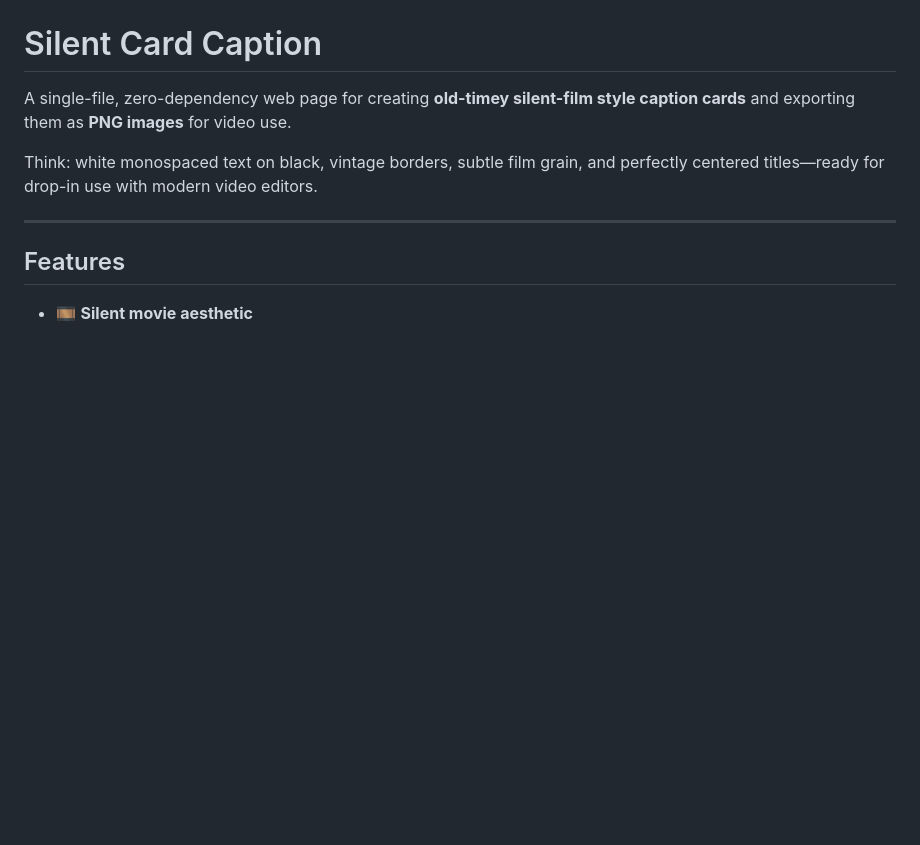
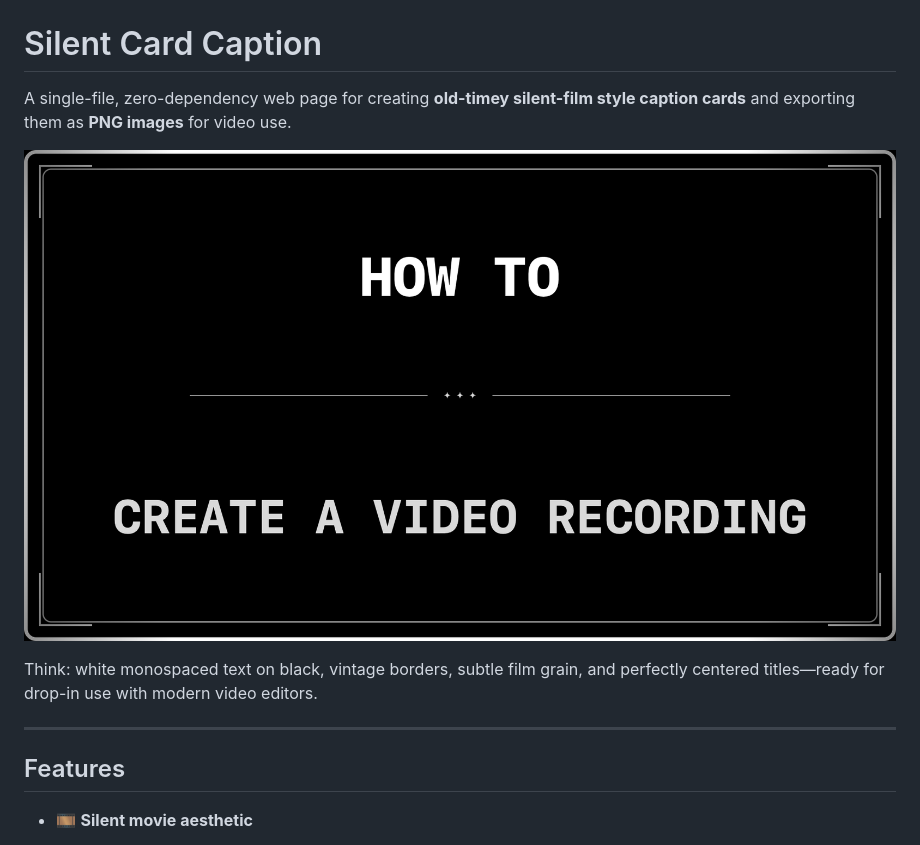
Before and after one commit to codazoda/caption, a Markdown page: README.md, the part around the change. GitHub-like rendering; pictures changed too: caption.png (added); blank space fills up the shorter version.

Commit message:
add screenshot

```diff
--- a/README.md
+++ b/README.md
@@ -1,6 +1,8 @@
 # Silent Card Caption
 
 A single-file, zero-dependency web page for creating **old-timey silent-film style caption cards** and exporting them as **PNG images** for video use.
+
+![Caption Card Screenshot](caption.png)
 
 Think: white monospaced text on black, vintage borders, subtle film grain, and perfectly centered titles—ready for drop-in use with modern video editors.
 
```
